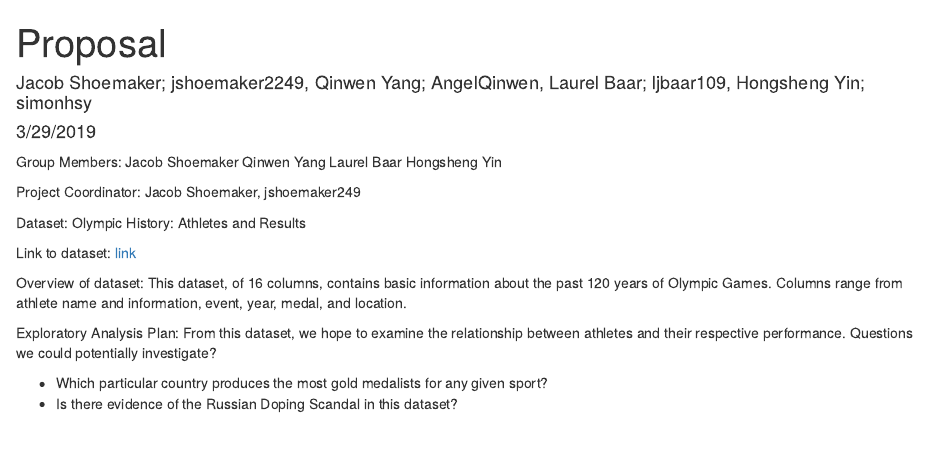
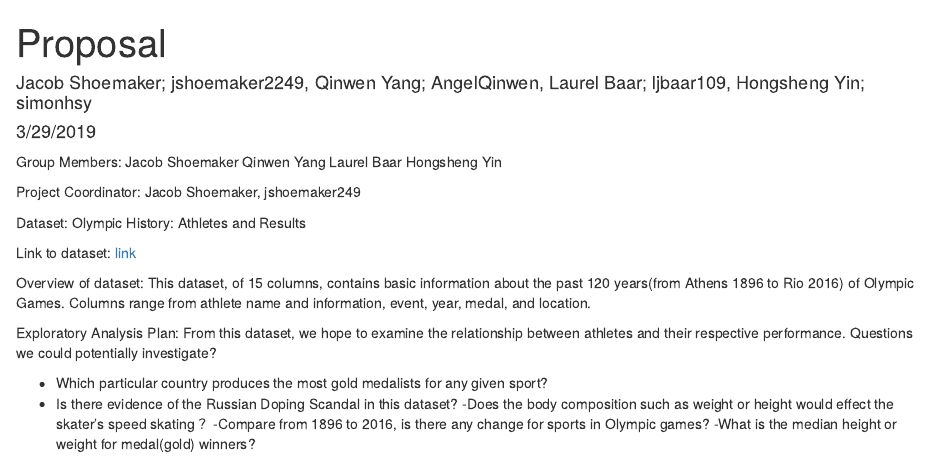
Before and after one commit to jshoemaker2249/ds202_project, an R Markdown document (proposal.Rmd): the page in a window 1100 px wide, from its top. Rendered offline with R 4.5, knitr and Pandoc, with nearby package versions.

Commit message:
update by Qinwen

```diff
--- a/proposal.Rmd
+++ b/proposal.Rmd
@@ -22,10 +22,13 @@ Dataset: Olympic History: Athletes and Results
 
 Link to dataset: [link](https://www.kaggle.com/heesoo37/120-years-of-olympic-history-athletes-and-results)
 
-Overview of dataset: This dataset, of 16 columns, contains basic information about the past 120 years of Olympic Games. Columns range from athlete name and information, event, year, medal, and location.
+Overview of dataset: This dataset, of 15 columns, contains basic information about the past 120 years(from Athens 1896 to Rio 2016) of Olympic Games. Columns range from athlete name and information, event, year, medal, and location.
 
 
 Exploratory Analysis Plan: From this dataset, we hope to examine the relationship between athletes and their respective performance. Questions we could potentially investigate?
 
 - Which particular country produces the most gold medalists for any given sport?
 - Is there evidence of the Russian Doping Scandal in this dataset?
+-Does the body composition such as weight or height would effect the skater's speed skating？
+-Compare from 1896 to 2016, is there any change for sports in Olympic games?
+-What is the median height or weight for medal(gold) winners?
```
